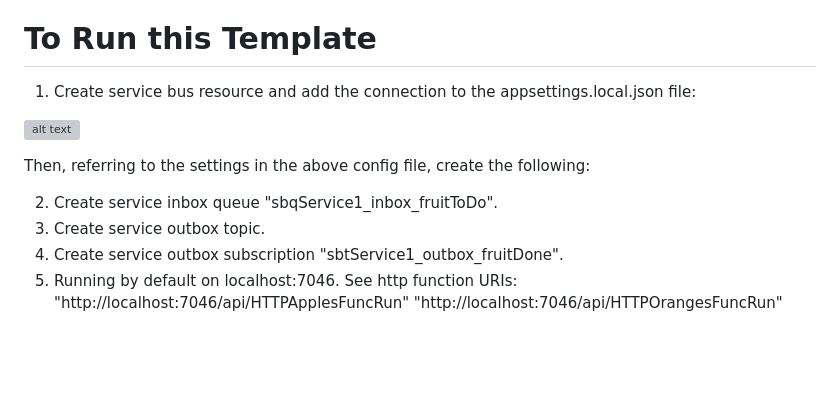
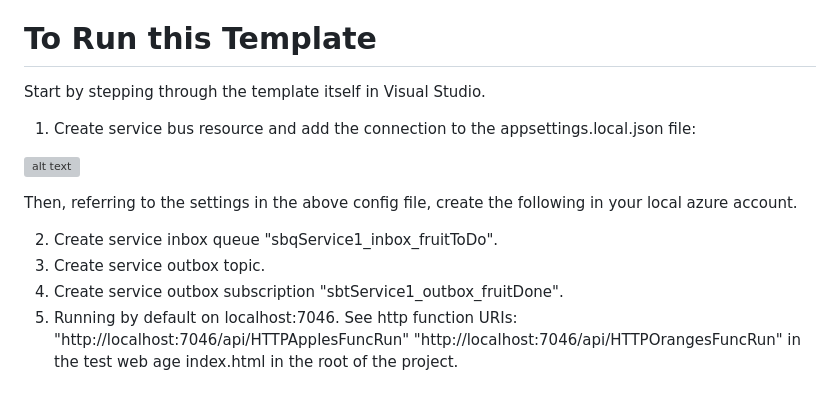
Before and after one commit to EdLandon/AzureFunctionAsyncServiceTemplate, a Markdown page: README.md, the part around the change. Rendered like a GitHub page; blank space fills up the shorter version; grey boxes are pictures that could not be loaded.

Commit message:
First update to ReadMe.

```diff
--- a/README.md
+++ b/README.md
@@ -40,15 +40,16 @@ This analogy - between the state and behaviour within a class and the same withi
 - Integrated, not isolated.
 
 # To Run this Template
+Start by stepping through the template itself in Visual Studio.
 1. Create service bus resource and add the connection to the appsettings.local.json file:
 
 ![alt text](https://github.com/EdLandon/DocMedia/blob/main/AzureFunctionAsyncServiceTemplate/appsettings.local.json.png)
 
-Then, referring to the settings in the above config file, create the following:
+Then, referring to the settings in the above config file, create the following in your local azure account.
 
 2. Create service inbox queue "sbqService1_inbox_fruitToDo".
 3. Create service outbox topic.
 4. Create service outbox subscription "sbtService1_outbox_fruitDone".
 5. Running by default on localhost:7046. See http function URIs:
     "http://localhost:7046/api/HTTPApplesFuncRun"
-    "http://localhost:7046/api/HTTPOrangesFuncRun"
+    "http://localhost:7046/api/HTTPOrangesFuncRun" in the test web age index.html in the root of the project.
```
